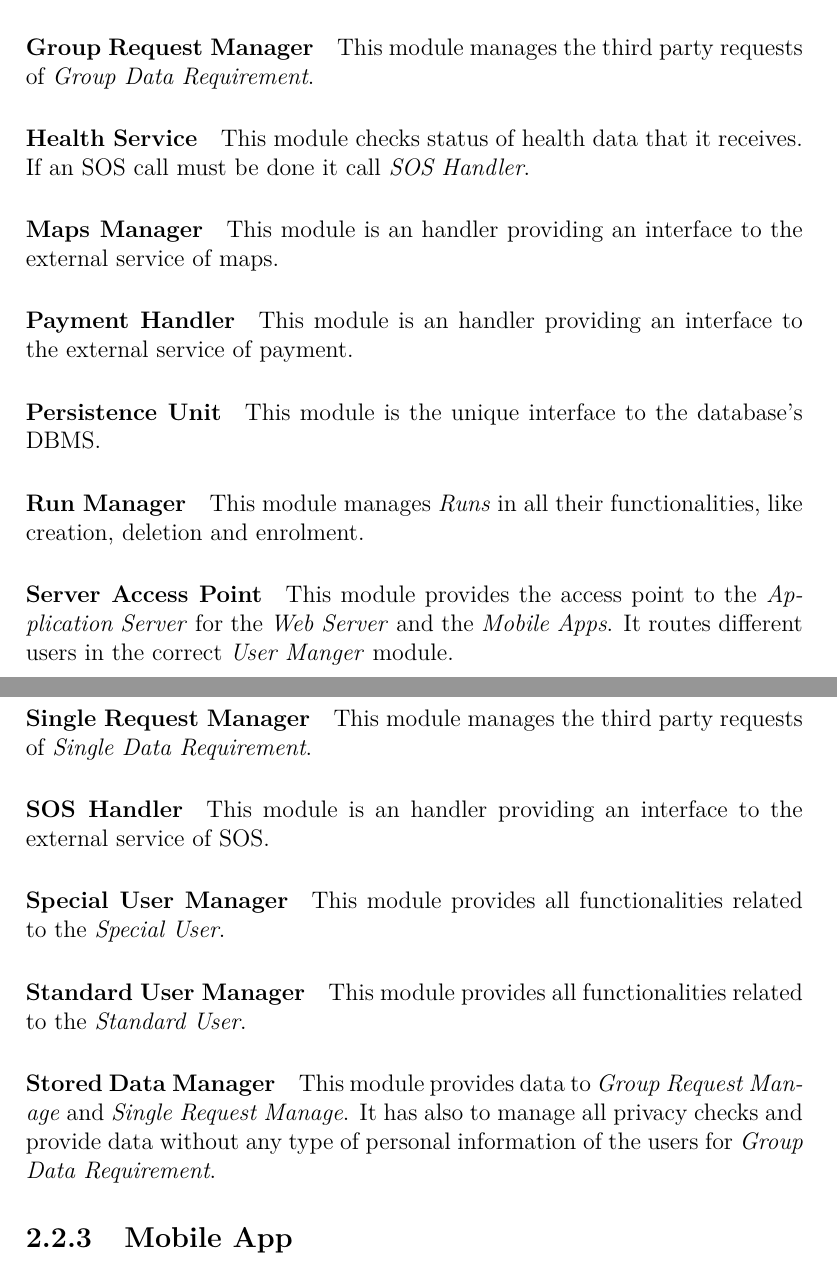
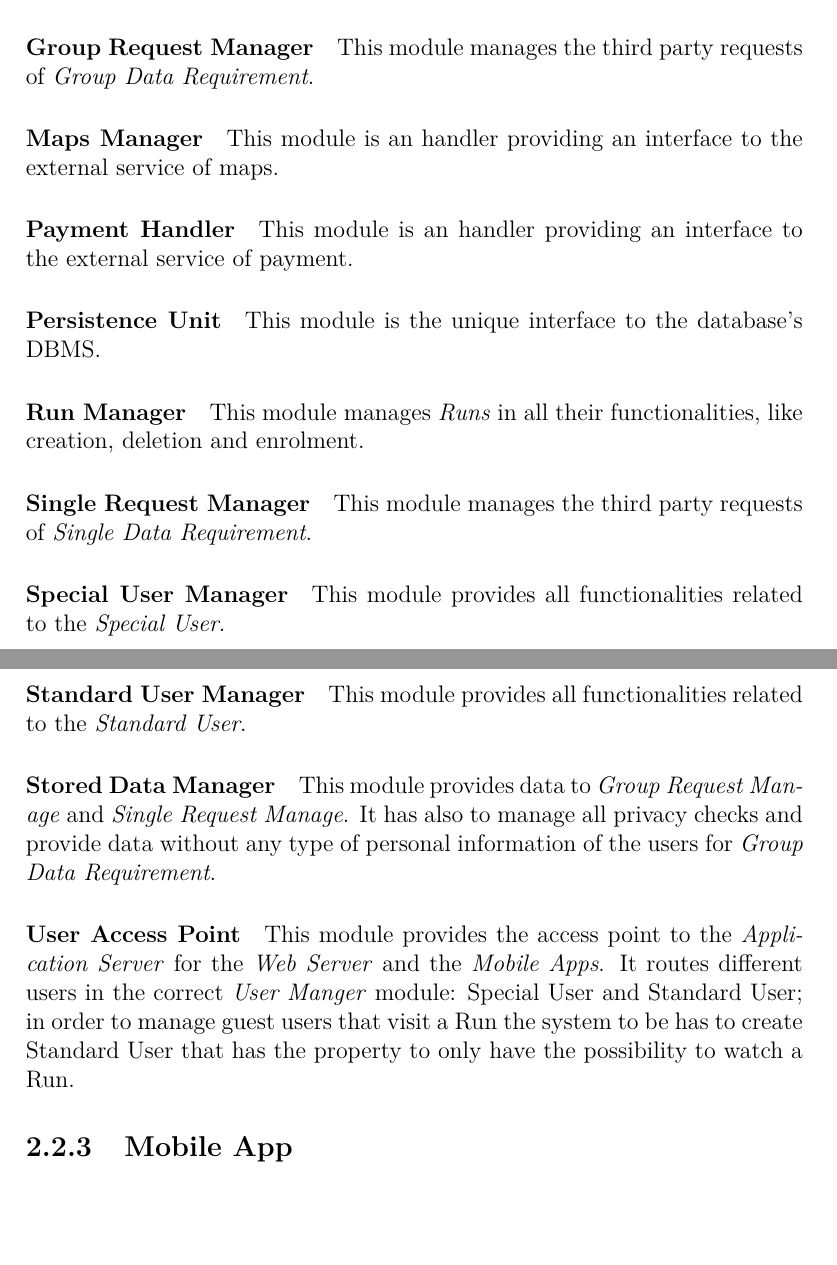
Before and after one commit to MathyasGiudici/polimi-sw-eng-II-2019-gatti-gianotti-giudici, a LaTeX document (DD/dd.tex, which reads DD/files/architecturalDesign.tex): two parts of pages 12 and 13 of 20, joined at a grey line, cut so that both start at the same text, the shorter picture padded with empty space. Compiled offline with pdfLaTeX.

Commit message:
Updated Global Component

```diff
--- a/DD/files/architecturalDesign.tex
+++ b/DD/files/architecturalDesign.tex
@@ -73,9 +73,6 @@ This module offers the a service to the \textit{Standard User Manager} in order
 \paragraph{Group Request Manager}
 This module manages the third party requests of \textit{Group Data Requirement}.
 
-\paragraph{Health Service}
-This module checks status of health data that it receives. If an SOS call must be done it call \textit{SOS Handler}.
-
 \paragraph{Maps Manager}
 This module is an handler providing an interface to the external service of maps.
 
@@ -88,14 +85,8 @@ This module is the unique interface to the database's DBMS.
 \paragraph{Run Manager}
 This module manages \textit{Runs} in all their functionalities, like creation, deletion and enrolment.
 
-\paragraph{Server Access Point}
-This module provides the access point to the \textit{Application Server} for the \textit{Web Server} and the \textit{Mobile Apps}. It routes different users in the correct \textit{User Manger} module.
-
 \paragraph{Single Request Manager}
 This module manages the third party requests of \textit{Single Data Requirement}.
-
-\paragraph{SOS Handler}
-This module is an handler providing an interface to the external service of SOS.
 
 \paragraph{Special User Manager}
 This module provides all functionalities related to the \textit{Special User}.
@@ -105,6 +96,11 @@ This module provides all functionalities related to the \textit{Standard User}.
 
 \paragraph{Stored Data Manager}
 This module provides data to \textit{Group Request Manage} and \textit{Single Request Manage}. It has also to manage all privacy checks and provide data without any type of personal information of the users for \textit{Group Data Requirement}.
+
+\paragraph{User Access Point}
+This module provides the access point to the \textit{Application Server} for the \textit{Web Server} and the \textit{Mobile Apps}.
+It routes different users in the correct \textit{User Manger} module: Special User and Standard User; in order to manage guest users that visit a Run the system to be has to create Standard User that has the property to only have the possibility to watch a Run.
+
 
 \subsection{Mobile App}
 The \textit{Mobile App} must communicate to the \textit{Application Server} through APIs that have to be defined in order to describe the interactions between the two layers and they must be indipendent from the implementation both side.\\
```
Also changed, not shown: RASD/files/introduction.tex (+1 -1 lines), DD/img/GlobalComponent.png, RASD/img/mockup/Data_Search.png, RASD/img/mockup/Manage_Profile.png, RASD/img/mockup/Searched.png, RASD/rasd.pdf, 1 other file.
